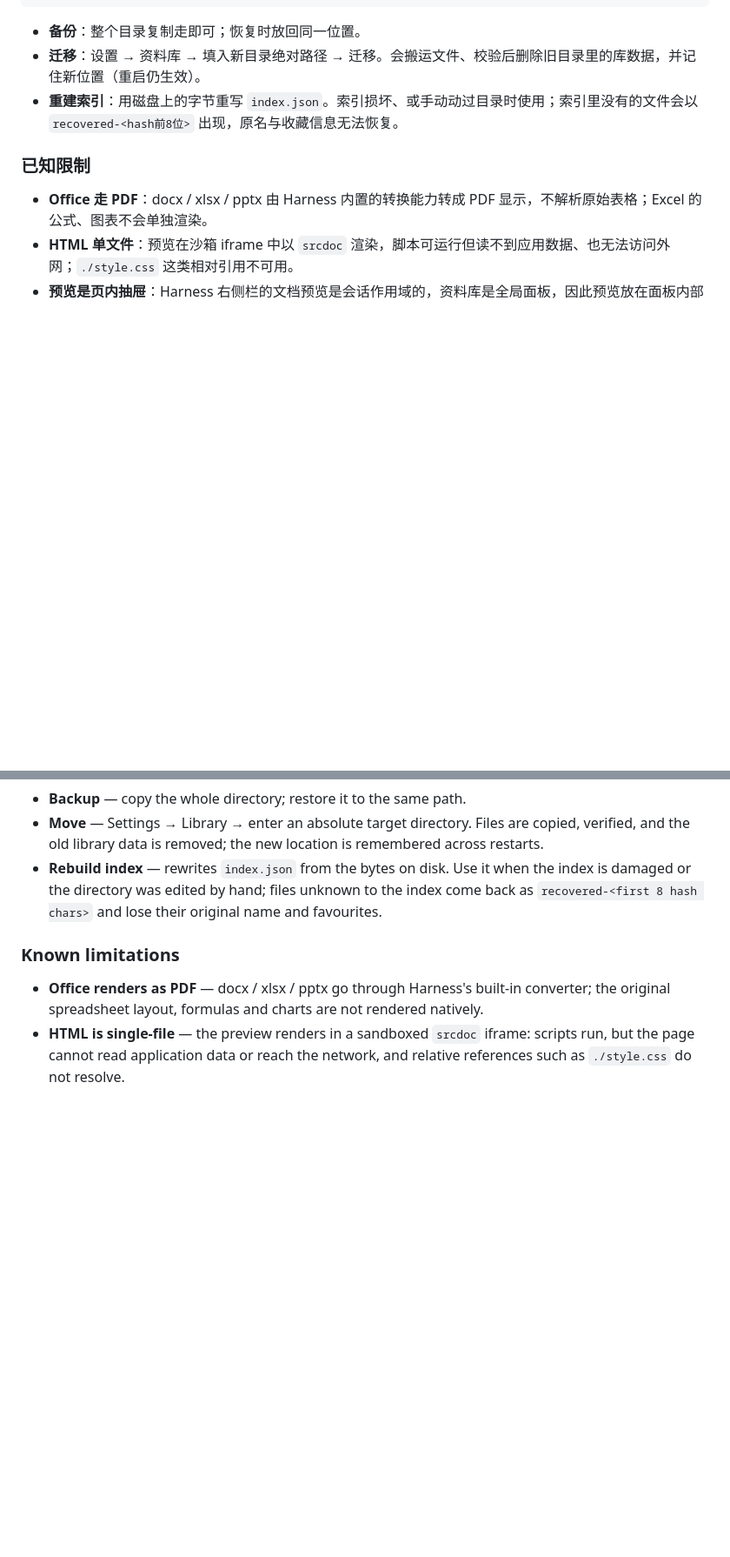
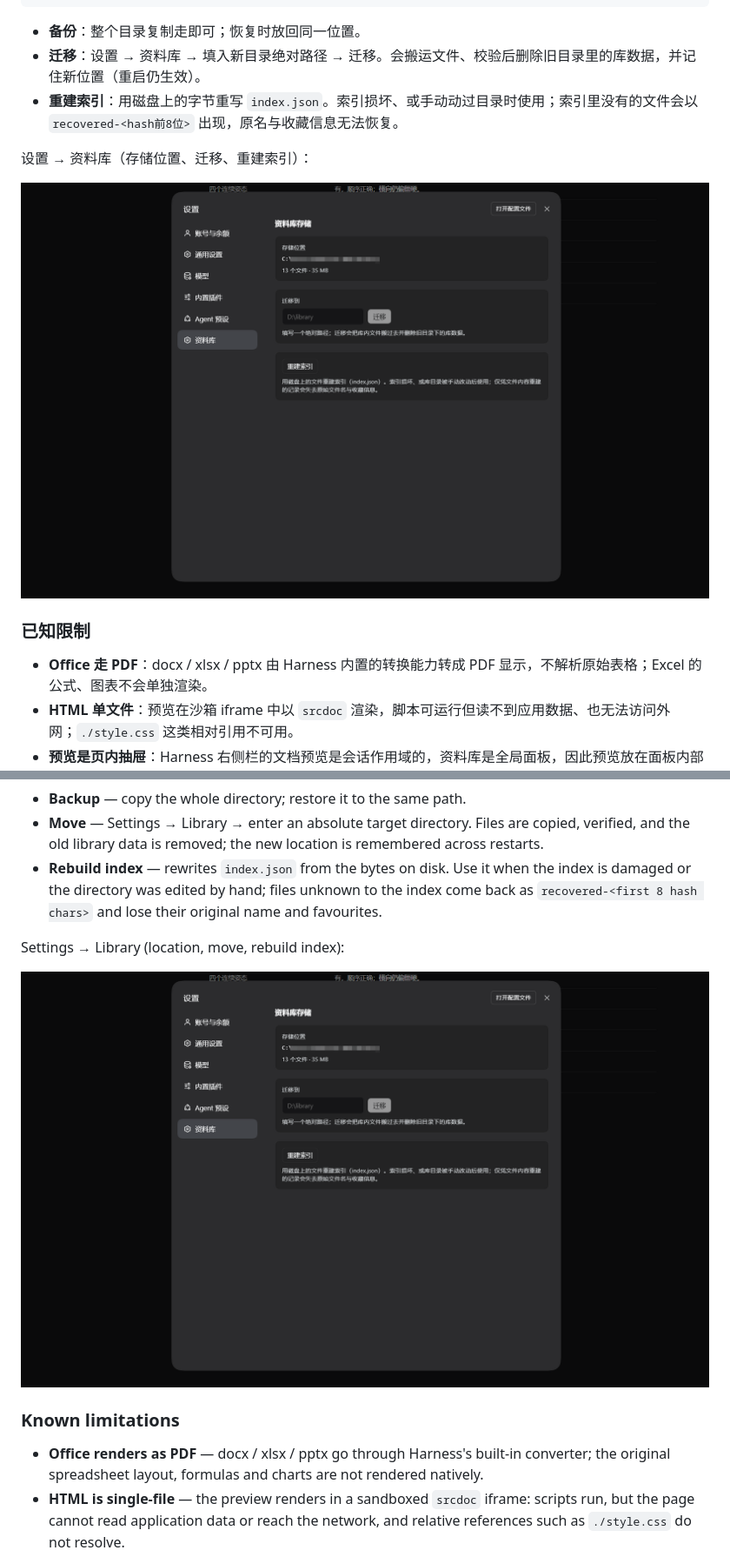
Before and after one commit to gjunyoung/dsh-library, a Markdown page: README.md, 2 parts joined by grey strips. Shown at 87% size. Rendered like a GitHub page; pictures changed too: docs/settings.png (added); blank space fills up the shorter version.

Commit message:
README：开头加一句简介，补设置页截图

```diff
--- a/README.md
+++ b/README.md
@@ -64,6 +66,10 @@
 - **迁移**：设置 → 资料库 → 填入新目录绝对路径 → 迁移。会搬运文件、校验后删除旧目录里的库数据，并记住新位置（重启仍生效）。
 - **重建索引**：用磁盘上的字节重写 `index.json`。索引损坏、或手动动过目录时使用；索引里没有的文件会以 `recovered-<hash前8位>` 出现，原名与收藏信息无法恢复。
 
+设置 → 资料库（存储位置、迁移、重建索引）：
+
+![设置页](./docs/settings.png)
+
 ### 已知限制
 
 - **Office 走 PDF**：docx / xlsx / pptx 由 Harness 内置的转换能力转成 PDF 显示，不解析原始表格；Excel 的公式、图表不会单独渲染。
@@ -158,6 +166,10 @@ The first start creates the archive at `~/.dsh/library` (`C:\Users\<you>\.dsh\li
 - **Move** — Settings → Library → enter an absolute target directory. Files are copied, verified, and the old library data is removed; the new location is remembered across restarts.
 - **Rebuild index** — rewrites `index.json` from the bytes on disk. Use it when the index is damaged or the directory was edited by hand; files unknown to the index come back as `recovered-<first 8 hash chars>` and lose their original name and favourites.
 
+Settings → Library (location, move, rebuild index):
+
+![Settings page](./docs/settings.png)
+
 ### Known limitations
 
 - **Office renders as PDF** — docx / xlsx / pptx go through Harness's built-in converter; the original spreadsheet layout, formulas and charts are not rendered natively.
```
Also changed, not shown: other parts of README.md (+4 -0 lines).
